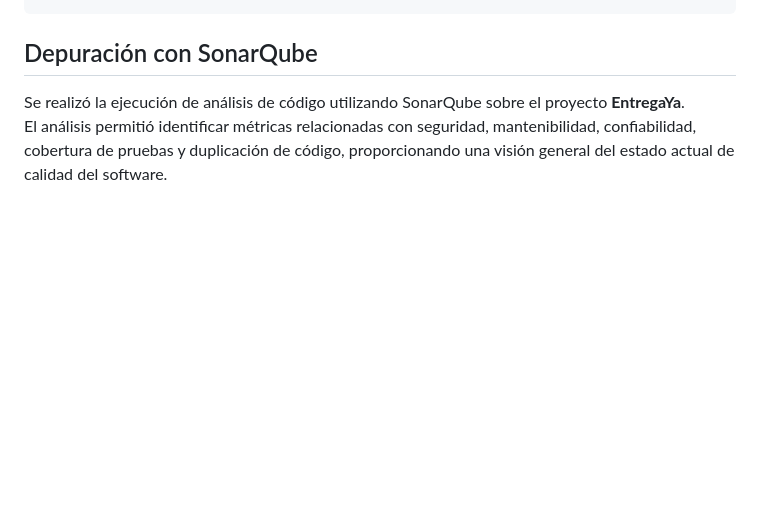
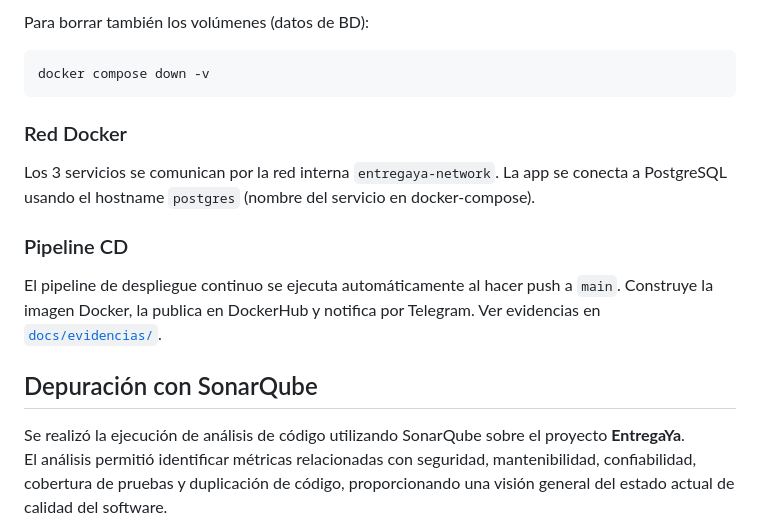
Before and after one commit to puj-course/FIS_2610_3513_G3, a Markdown page: README.md, the part around one of its changes. GitHub-like rendering; blank space fills up the shorter version.

````diff
--- a/README.md
+++ b/README.md
@@ -80,3 +136,13 @@ docker-compose up -d
+Para borrar también los volúmenes (datos de BD):
+```bash
+docker compose down -v
+```
+
+### Red Docker
+Los 3 servicios se comunican por la red interna `entregaya-network`. La app se conecta a PostgreSQL usando el hostname `postgres` (nombre del servicio en docker-compose).
+
+### Pipeline CD
+El pipeline de despliegue continuo se ejecuta automáticamente al hacer push a `main`. Construye la imagen Docker, la publica en DockerHub y notifica por Telegram. Ver evidencias en [`docs/evidencias/`](docs/evidencias/).
 
 ## Depuración con SonarQube
 
````
Also changed, not shown: other parts of README.md (+58 -2 lines).
